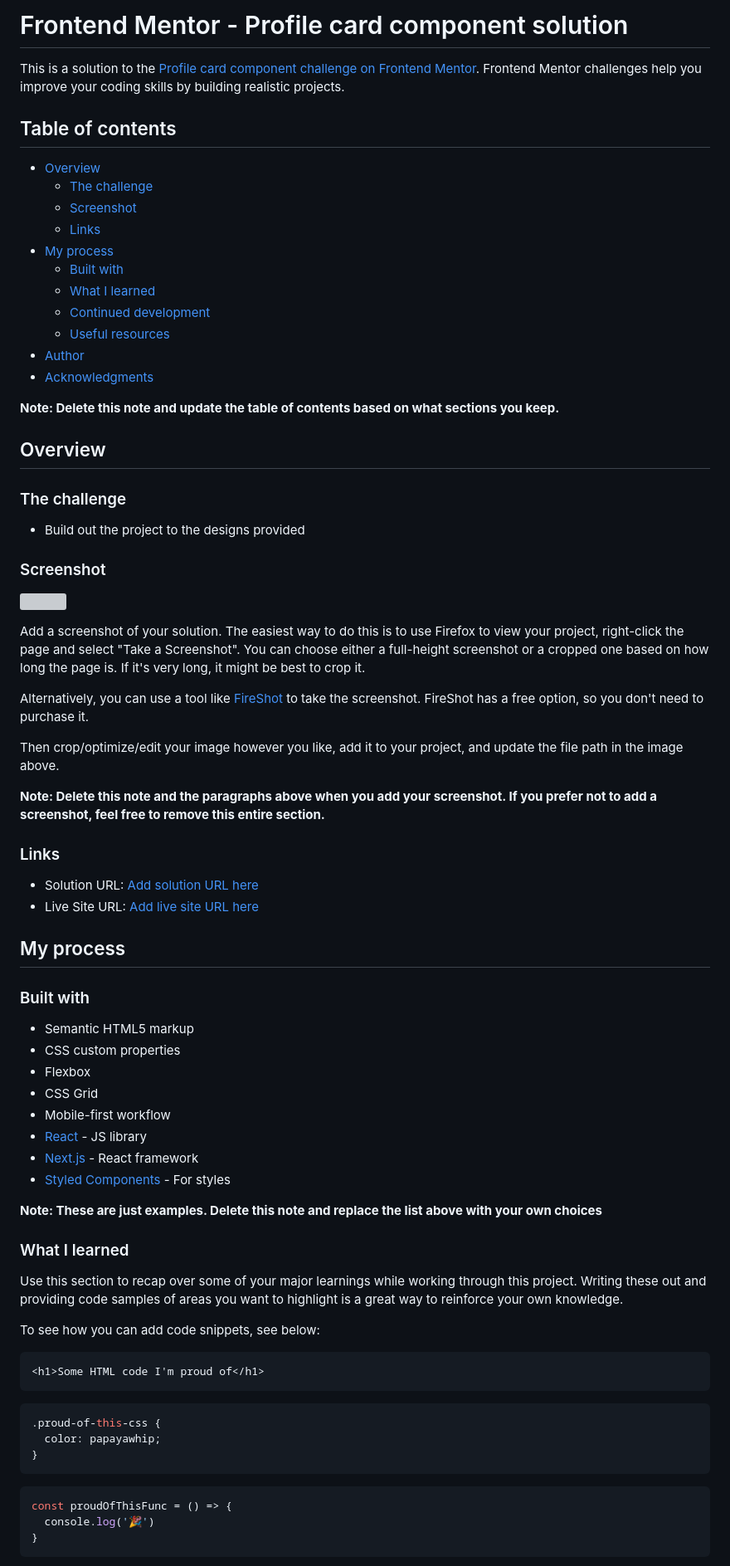
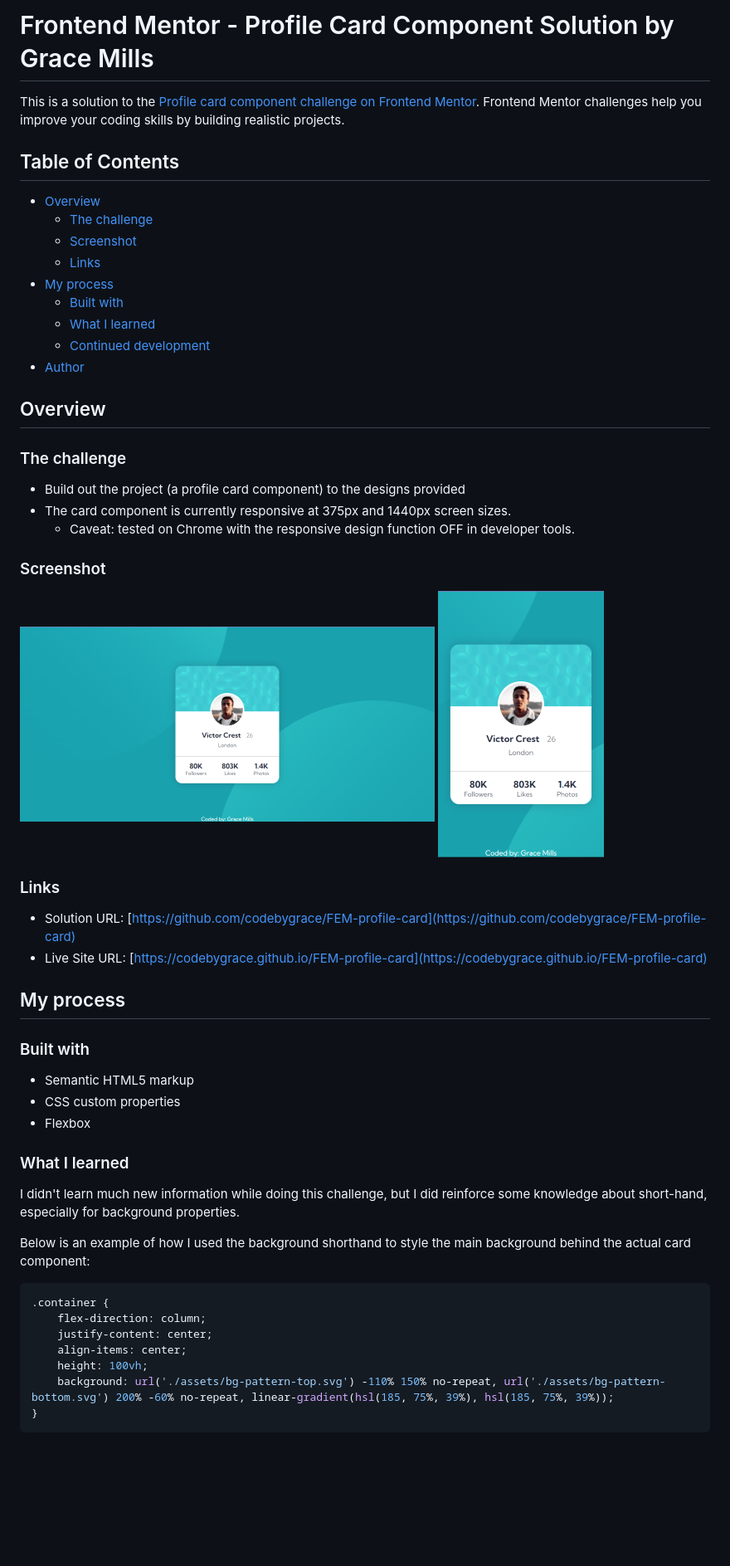
Before and after one commit to codebygrace/FEM-profile-card, a Markdown page: README.md, the part around the change printed below. Shown: that part at 83% size. Drawn GitHub-style; pictures changed too: assets/desktop-profile-card.png (added), assets/mobile-profile-card.png (added); blank space fills up the shorter version; grey boxes are pictures that could not be loaded.

Commit message:
edited README file with relevant information

````diff
--- a/README.md
+++ b/README.md
@@ -1,8 +1,8 @@
-# Frontend Mentor - Profile card component solution
+# Frontend Mentor - Profile Card Component Solution by Grace Mills
 
 This is a solution to the [Profile card component challenge on Frontend Mentor](https://www.frontendmentor.io/challenges/profile-card-component-cfArpWshJ). Frontend Mentor challenges help you improve your coding skills by building realistic projects.
 
-## Table of contents
+## Table of Contents
 
 - [Overview](#overview)
   - [The challenge](#the-challenge)
@@ -12,34 +12,25 @@ This is a solution to the [Profile card component challenge on Frontend Mentor](
   - [Built with](#built-with)
   - [What I learned](#what-i-learned)
   - [Continued development](#continued-development)
-  - [Useful resources](#useful-resources)
 - [Author](#author)
-- [Acknowledgments](#acknowledgments)
-
-**Note: Delete this note and update the table of contents based on what sections you keep.**
 
 ## Overview
 
 ### The challenge
 
-- Build out the project to the designs provided
+- Build out the project (a profile card component) to the designs provided
+- The card component is currently responsive at 375px and 1440px screen sizes.
+  - Caveat: tested on Chrome with the responsive design function OFF in developer tools.
 
 ### Screenshot
 
-![](./screenshot.jpg)
-
-Add a screenshot of your solution. The easiest way to do this is to use Firefox to view your project, right-click the page and select "Take a Screenshot". You can choose either a full-height screenshot or a cropped one based on how long the page is. If it's very long, it might be best to crop it.
-
-Alternatively, you can use a tool like [FireShot](https://getfireshot.com/) to take the screenshot. FireShot has a free option, so you don't need to purchase it.
-
-Then crop/optimize/edit your image however you like, add it to your project, and update the file path in the image above.
-
-**Note: Delete this note and the paragraphs above when you add your screenshot. If you prefer not to add a screenshot, feel free to remove this entire section.**
+![desktop view (1440px)](./assets/desktop-profile-card.png)
+![mobile view (375px)](./assets/mobile-profile-card.png)
 
 ### Links
 
-- Solution URL: [Add solution URL here](https://your-solution-url.com)
-- Live Site URL: [Add live site URL here](https://your-live-site-url.com)
+- Solution URL: [https://github.com/codebygrace/FEM-profile-card](https://github.com/codebygrace/FEM-profile-card)
+- Live Site URL: [https://codebygrace.github.io/FEM-profile-card](https://codebygrace.github.io/FEM-profile-card)
 
 ## My process
 
@@ -48,31 +39,20 @@ Then crop/optimize/edit your image however you like, add it to your project, and
 - Semantic HTML5 markup
 - CSS custom properties
 - Flexbox
-- CSS Grid
-- Mobile-first workflow
-- [React](https://reactjs.org/) - JS library
-- [Next.js](https://nextjs.org/) - React framework
-- [Styled Components](https://styled-components.com/) - For styles
-
-**Note: These are just examples. Delete this note and replace the list above with your own choices**
 
 ### What I learned
 
-Use this section to recap over some of your major learnings while working through this project. Writing these out and providing code samples of areas you want to highlight is a great way to reinforce your own knowledge.
+I didn't learn much new information while doing this challenge, but I did reinforce some knowledge about short-hand, especially for background properties.
 
-To see how you can add code snippets, see below:
+Below is an example of how I used the background shorthand to style the main background behind the actual card component:
 
-```html
-<h1>Some HTML code I'm proud of</h1>
-```
 ```css
-.proud-of-this-css {
-  color: papayawhip;
-}
-```
-```js
-const proudOfThisFunc = () => {
-  console.log('🎉')
+.container {
+    flex-direction: column;
+    justify-content: center;
+    align-items: center;
+    height: 100vh;
+    background: url('./assets/bg-pattern-top.svg') -110% 150% no-repeat, url('./assets/bg-pattern-bottom.svg') 200% -60% no-repeat, linear-gradient(hsl(185, 75%, 39%), hsl(185, 75%, 39%));
 }
 ```
 
````
Also changed, not shown: other parts of README.md (+4 -25 lines).
